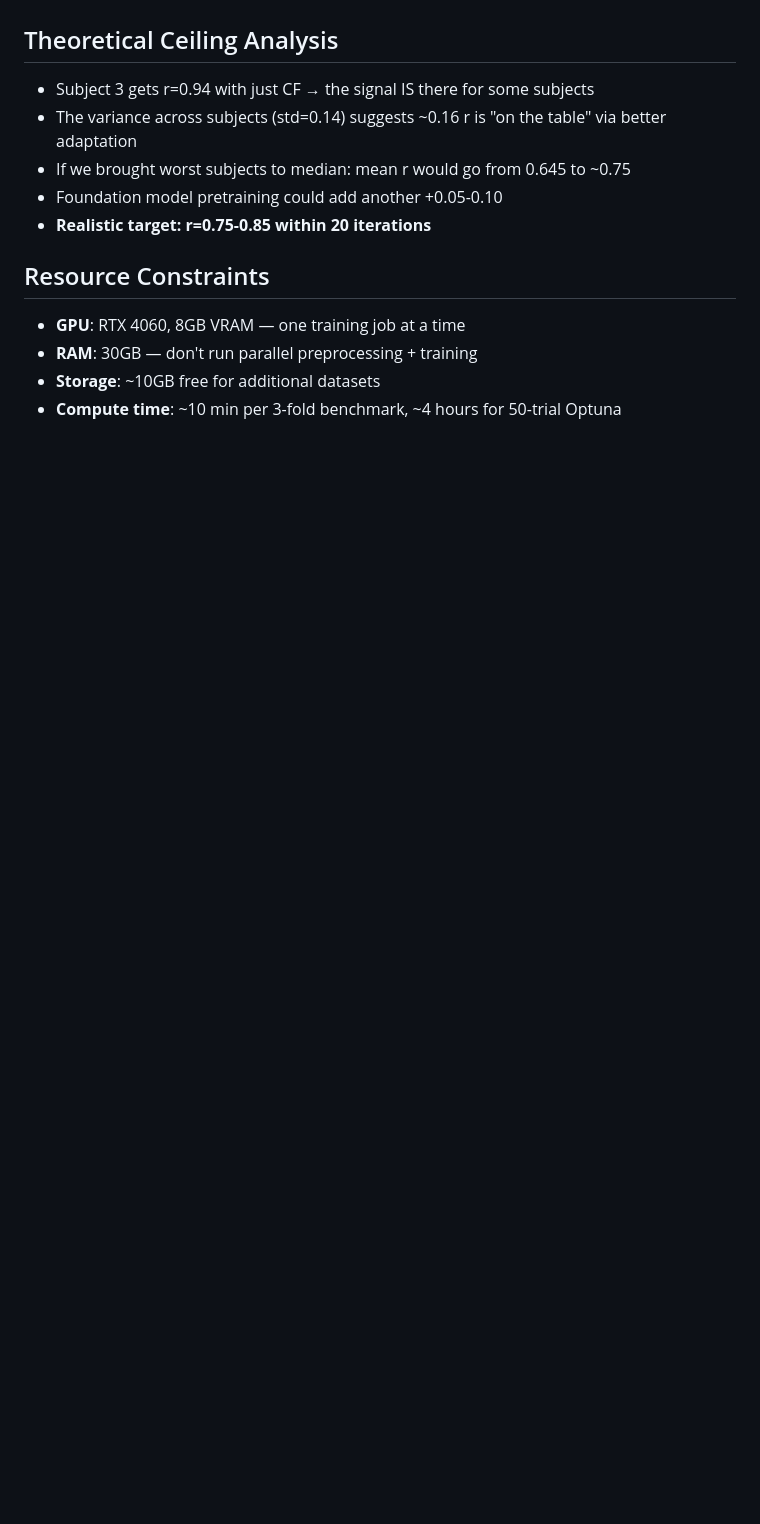
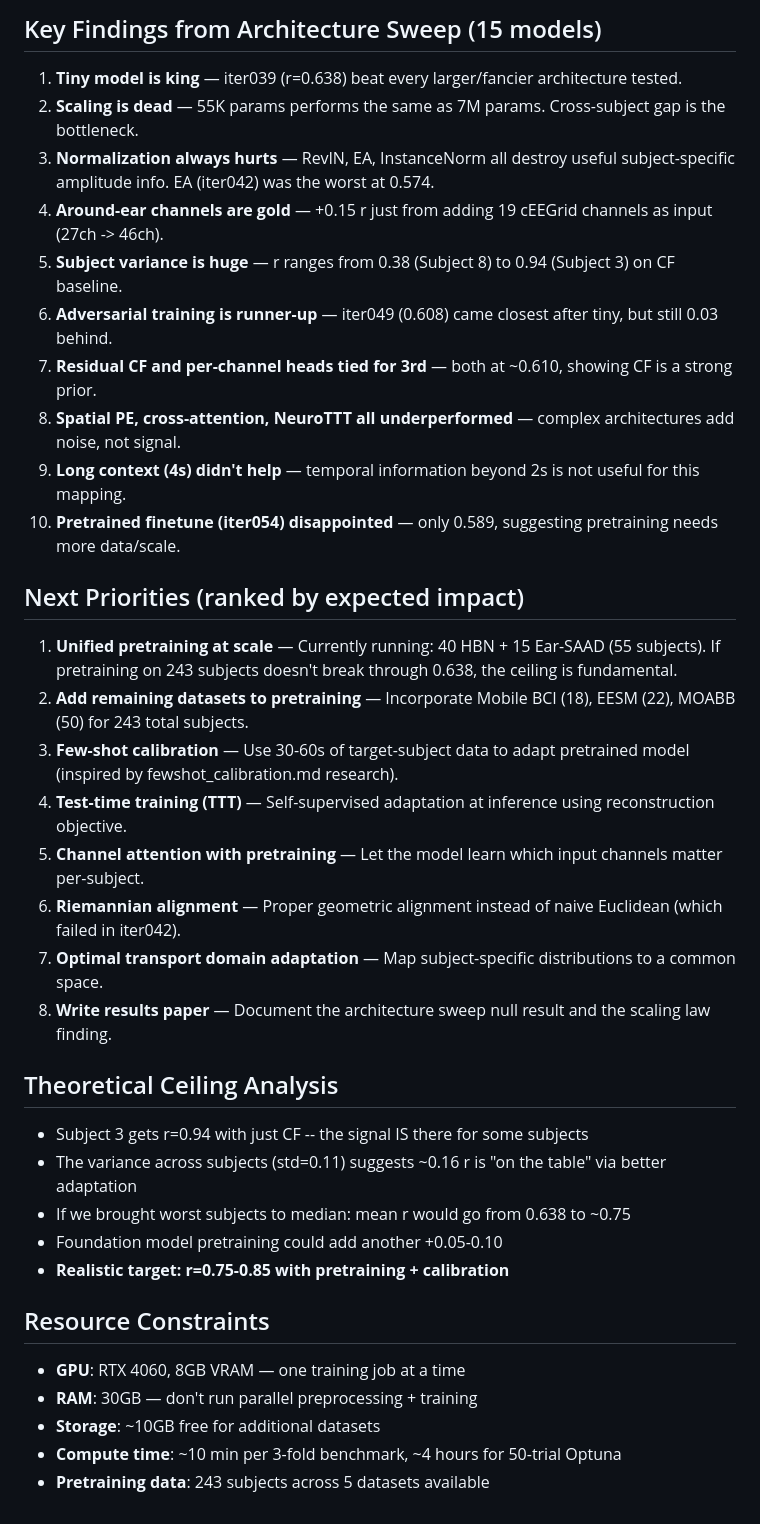
Before and after one commit to andrewboldi/eeg, a Markdown page: docs/research/master_plan.md, the part around one of its changes. Drawn GitHub-style; blank space fills up the shorter version.

```diff
--- a/docs/research/master_plan.md
+++ b/docs/research/master_plan.md
@@ -49,13 +82,37 @@
+## Key Findings from Architecture Sweep (15 models)
+
+1. **Tiny model is king** — iter039 (r=0.638) beat every larger/fancier architecture tested.
+2. **Scaling is dead** — 55K params performs the same as 7M params. Cross-subject gap is the bottleneck.
+3. **Normalization always hurts** — RevIN, EA, InstanceNorm all destroy useful subject-specific amplitude info. EA (iter042) was the worst at 0.574.
+4. **Around-ear channels are gold** — +0.15 r just from adding 19 cEEGrid channels as input (27ch -> 46ch).
+5. **Subject variance is huge** — r ranges from 0.38 (Subject 8) to 0.94 (Subject 3) on CF baseline.
+6. **Adversarial training is runner-up** — iter049 (0.608) came closest after tiny, but still 0.03 behind.
+7. **Residual CF and per-channel heads tied for 3rd** — both at ~0.610, showing CF is a strong prior.
+8. **Spatial PE, cross-attention, NeuroTTT all underperformed** — complex architectures add noise, not signal.
+9. **Long context (4s) didn't help** — temporal information beyond 2s is not useful for this mapping.
+10. **Pretrained finetune (iter054) disappointed** — only 0.589, suggesting pretraining needs more data/scale.
+
+## Next Priorities (ranked by expected impact)
+
+1. **Unified pretraining at scale** — Currently running: 40 HBN + 15 Ear-SAAD (55 subjects). If pretraining on 243 subjects doesn't break through 0.638, the ceiling is fundamental.
+2. **Add remaining datasets to pretraining** — Incorporate Mobile BCI (18), EESM (22), MOABB (50) for 243 total subjects.
+3. **Few-shot calibration** — Use 30-60s of target-subject data to adapt pretrained model (inspired by fewshot_calibration.md research).
+4. **Test-time training (TTT)** — Self-supervised adaptation at inference using reconstruction objective.
+5. **Channel attention with pretraining** — Let the model learn which input channels matter per-subject.
+6. **Riemannian alignment** — Proper geometric alignment instead of naive Euclidean (which failed in iter042).
+7. **Optimal transport domain adaptation** — Map subject-specific distributions to a common space.
+8. **Write results paper** — Document the architecture sweep null result and the scaling law finding.
 
 ## Theoretical Ceiling Analysis
-- Subject 3 gets r=0.94 with just CF → the signal IS there for some subjects
-- The variance across subjects (std=0.14) suggests ~0.16 r is "on the table" via better adaptation
-- If we brought worst subjects to median: mean r would go from 0.645 to ~0.75
+- Subject 3 gets r=0.94 with just CF -- the signal IS there for some subjects
+- The variance across subjects (std=0.11) suggests ~0.16 r is "on the table" via better adaptation
+- If we brought worst subjects to median: mean r would go from 0.638 to ~0.75
 - Foundation model pretraining could add another +0.05-0.10
-- **Realistic target: r=0.75-0.85 within 20 iterations**
+- **Realistic target: r=0.75-0.85 with pretraining + calibration**
 
 ## Resource Constraints
 - **GPU**: RTX 4060, 8GB VRAM — one training job at a time
 - **RAM**: 30GB — don't run parallel preprocessing + training
 - **Storage**: ~10GB free for additional datasets
 - **Compute time**: ~10 min per 3-fold benchmark, ~4 hours for 50-trial Optuna
+- **Pretraining data**: 243 subjects across 5 datasets available
```
Also changed, not shown: other parts of docs/research/master_plan.md (+72 -39 lines).
